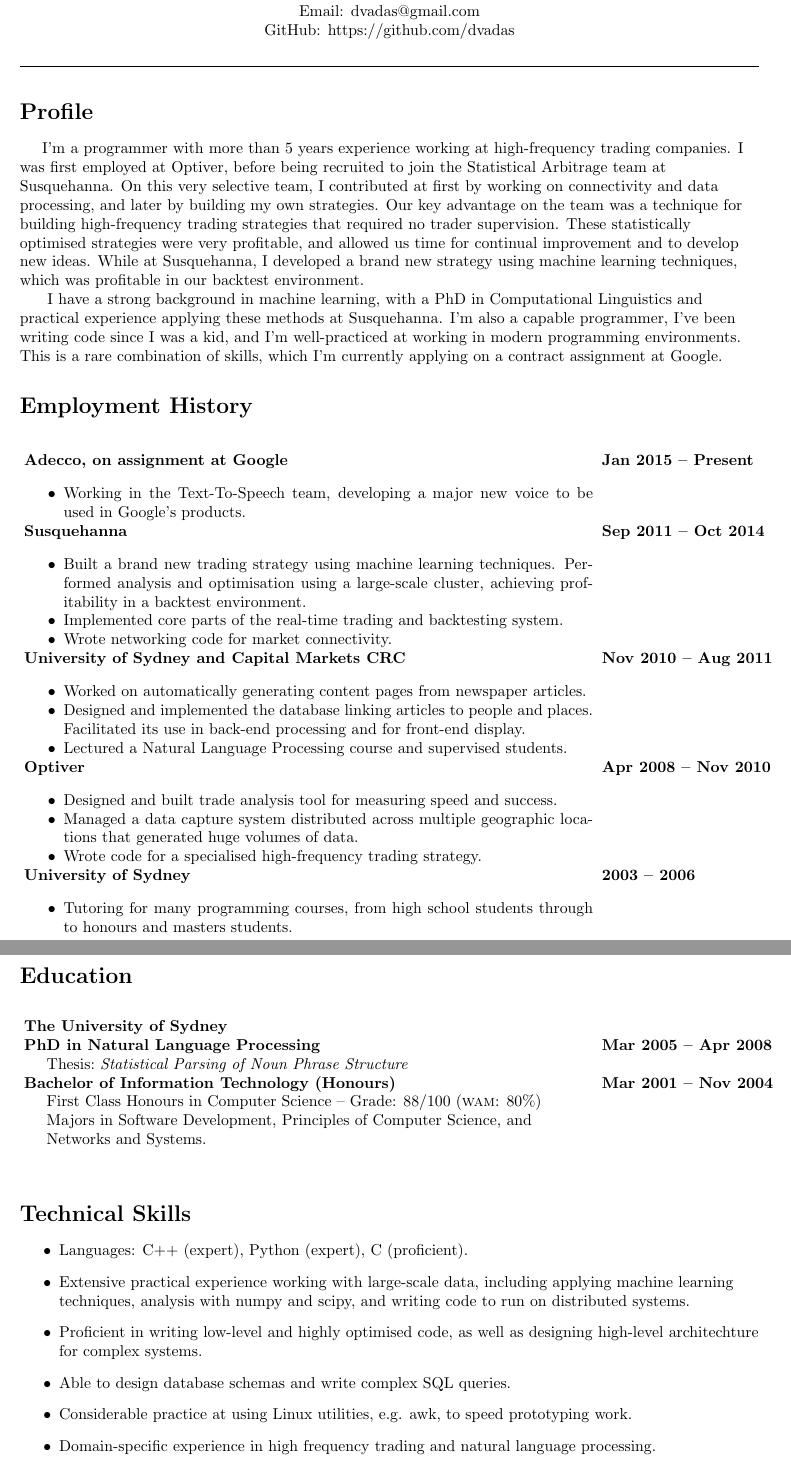
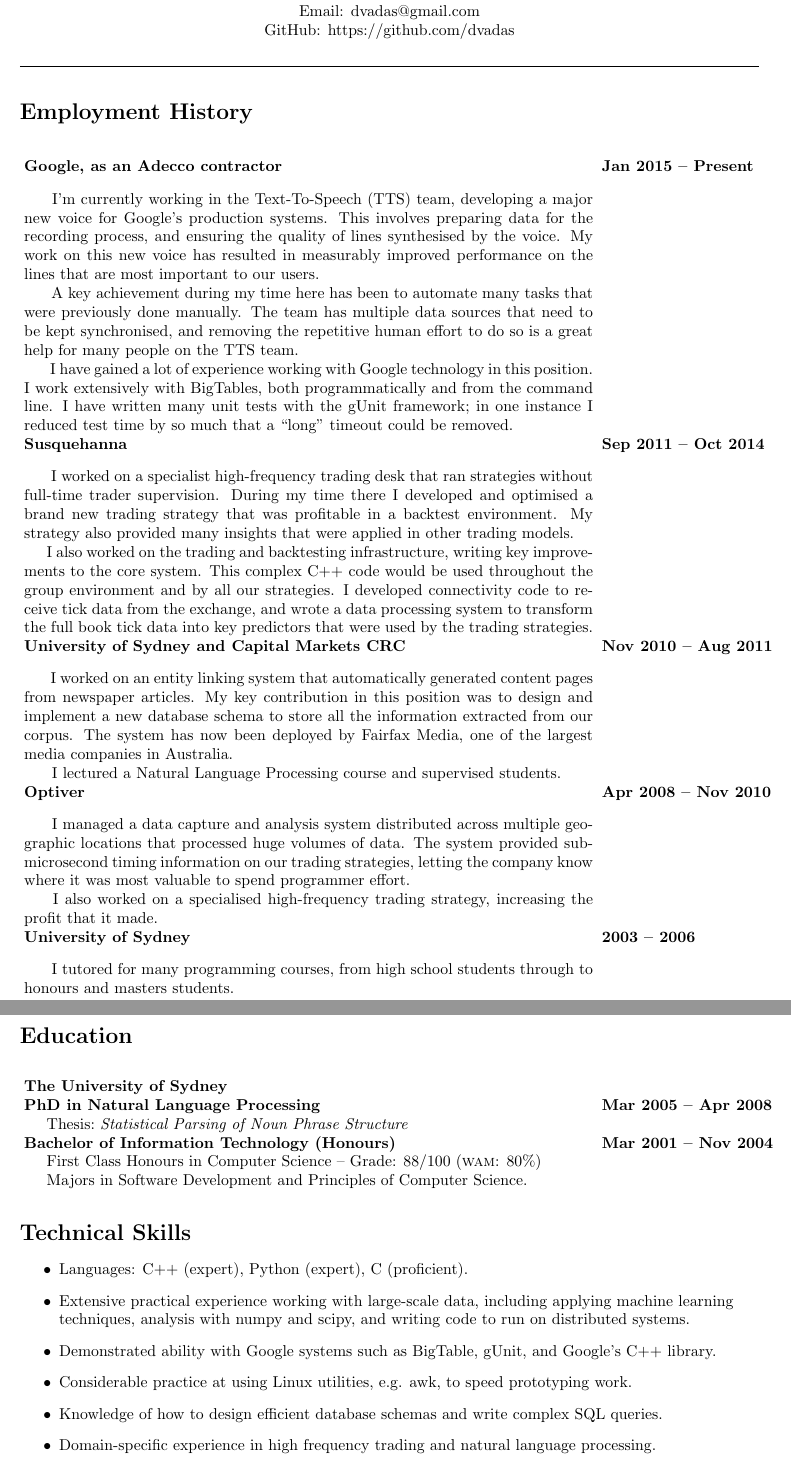
Before and after one commit to dvadas/resume, a LaTeX CV (resume.tex): two parts of pages 1 and 2 of 2, joined at a grey line, cut so that both start at the same text. Compiled offline with pdfLaTeX.

Commit message:
Changing from bullet points to blurbs. Adding Google/Adecco job.

```diff
--- a/resume.tex
+++ b/resume.tex
@@ -32,19 +32,19 @@
 \hrulefill
 \\
 
-\section*{Profile}
+% \section*{Profile}
 
-\hspace{0.5cm}I'm a programmer with more than 5 years experience working at high-frequency trading companies. I was first employed at Optiver, before being recruited to join
-the Statistical Arbitrage team at Susquehanna. On this very selective team, I contributed at first by working on connectivity and data processing, and later by
-building my own strategies. Our key advantage on the team was a technique for building high-frequency trading strategies that required no
-trader supervision. These statistically optimised strategies were very profitable, and allowed us time for continual improvement and to develop new ideas.
-While at Susquehanna, I developed a brand new strategy using machine learning techniques, which was profitable in our backtest environment.
+% \hspace{0.5cm}I'm a programmer with more than 5 years experience working at high-frequency trading companies. I was first employed at Optiver, before being recruited to join
+% the Statistical Arbitrage team at Susquehanna. On this very selective team, I contributed at first by working on connectivity and data processing, and later by
+% building my own strategies. Our key advantage on the team was a technique for building high-frequency trading strategies that required no
+% trader supervision. These statistically optimised strategies were very profitable, and allowed us time for continual improvement and to develop new ideas.
+% While at Susquehanna, I developed a brand new strategy using machine learning techniques, which was profitable in our backtest environment.
 
-\hspace{0.5cm}
-I have a strong background in machine learning, with a PhD in Computational Linguistics and practical experience applying these methods at Susquehanna.
-% I can do more than just build theoretical models though,
-I'm also a capable programmer, I've been writing code since I was a kid, and I'm well-practiced at working in modern programming environments.
-This is a rare combination of skills, which I'm currently applying on a contract assignment at Google.
+% \hspace{0.5cm}
+% I have a strong background in machine learning, with a PhD in Computational Linguistics and practical experience applying these methods at Susquehanna.
+% % I can do more than just build theoretical models though,
+% I'm also a capable programmer, I've been writing code since I was a kid, and I'm well-practiced at working in modern programming environments.
+% This is a rare combination of skills, which I'm currently applying on a contract assignment at Google.
 
 
 \section*{Employment History}
@@ -52,10 +52,21 @@
 \begin{table*}[h!]
 \begin{tabular}[h!]{p{12.7cm}l}
 
-\textbf{Adecco, on assignment at Google} & \textbf{Jan 2015 -- Present}\\
-\begin{itemize}[noitemsep,topsep=0pt]
-\item {Working in the Text-To-Speech team, developing a major new voice to be used in Google's products.}
-\end{itemize}
+\textbf{Google, as an Adecco contractor} & \textbf{Jan 2015 -- Present}\\
+% \begin{itemize}[noitemsep,topsep=0pt]
+% \item {Working in the Text-To-Speech team, developing a major new Google voice.}
+% \item {Writing tools that work with BigTable data, in order to automate processes that were previously done manually.}
+
+\vspace{0.05cm}
+\hspace{0.5cm} I'm currently working in the Text-To-Speech (TTS) team, developing a major new voice for Google's production systems. This involves preparing data for the recording process, and ensuring the quality of lines synthesised by the voice. My work on this new voice has resulted in measurably improved performance on the lines that are most important to our users.
+
+\hspace{0.5cm} A key achievement during my time here has been to automate many tasks that were previously done manually. The team has multiple data sources that need to be kept synchronised, and removing the repetitive human effort to do so is a great help for many people on the TTS team.
+
+\hspace{0.5cm} I have gained a lot of experience working with Google technology in this position. I work extensively with BigTables, both programmatically and from the command line. I have written many unit tests with the gUnit framework; in one instance I reduced test time by so much that a ``long" timeout could be removed.
+% Finally, the many CLs I have submitted demonstrate that I can contribute at Google.
+
+
+% \end{itemize}
 
 & \\
 
@@ -68,45 +79,66 @@
 % \hspace{0.5cm}and significant analysis in a backtesting framework.
 % \multicolumn{2}{l}
 
-\begin{itemize}[noitemsep,topsep=0pt]
-\item {Built a brand new trading strategy using machine learning techniques. Performed analysis and optimisation using a large-scale cluster, achieving profitability in a backtest environment.}
-\item {Implemented core parts of the real-time trading and backtesting system.}
-\item {Wrote networking code for market connectivity.}
-\end{itemize}
+% \begin{itemize}[noitemsep,topsep=0pt]
+% \item {Built a brand new trading strategy using machine learning techniques and a large cluster. The model was profitable in a backtest environment.}
+% \item {Implemented core parts of the real-time trading and backtesting system.}
+% % \item {Wrote networking code for market connectivity.}
+% \end{itemize}
 
-% \hspace{0.5cm}In this position I worked on a specialist high-frequency trading desk that ran strategies without full-time trader supervision. This approach was very profitable, while still allowing us time to continually improve existing strategies and develop new ones. During my time there I performed analysis and optimisation using a large-scale cluster, iand employed machine learning techniques to build a brand new trading strategy. This strategy was profitable in a backtest environment, and provided many insights that were applied in other trading models.
+\vspace{0.05cm}
+\hspace{0.5cm} I worked on a specialist high-frequency trading desk that ran strategies without full-time trader supervision. During my time there I developed and optimised a brand new trading strategy that was profitable in a backtest environment. My strategy also provided many insights that were applied in other trading models.
 
-% \hspace{0.5cm}I also worked on the trading and backtesting infrastructure, writing key improvements to the core system. This complex C++ code would be used throughtout the group environment and by all our strategies. I developed some of our connectivity code to receive tick data from the exchange, and wrote a data processing system to transform the full book tick data into key predictors that were used by the strategies.
+\hspace{0.5cm}I also worked on the trading and backtesting infrastructure, writing key improvements to the core system. This complex C++ code would be used throughout the group environment and by all our strategies. I developed connectivity code to receive tick data from the exchange, and wrote a data processing system to transform the full book tick data into key predictors that were used by the trading strategies.
 
 % }
 & \\
 
 \textbf{University of Sydney and Capital Markets CRC} & \textbf{Nov 2010 -- Aug 2011}\\
-\begin{itemize}[noitemsep,topsep=0pt]
-\item {Worked on automatically generating content pages from newspaper articles.}
-\item {Designed and implemented the database linking articles to people and places. Facilitated its use in back-end processing and for front-end display.}
-\item {Lectured a Natural Language Processing course and supervised students.}
-\end{itemize}
+% \begin{itemize}[noitemsep,topsep=0pt]
+% \item {Worked on automatically generating content pages from newspaper articles.}
+% \item {Designed and implemented the database linking articles to people and places. Facilitated its use in back-end processing and for front-end display.}
+% \item {Designed and implemented the database for an entity linking system.}
+% \item {Lectured a Natural Language Processing course and supervised students.}
+% \end{itemize}
 % \hspace{0.5cm}Building systems for analysing newspaper text as part of an industry partnership& \\
 % \hspace{0.5cm}with Fairfax Digital. Other duties included lecturing and supervising students.
+
+\vspace{0.05cm}
+\hspace{0.5cm} I worked on an entity linking system that automatically generated content pages from newspaper articles. My key contribution in this position was to design and implement a new database schema to store all the information extracted from our corpus. The system has now been deployed by Fairfax Media, one of the largest media companies in Australia.
+
+\hspace{0.5cm} I lectured a Natural Language Processing course and supervised students.
+
+
+
 & \\
 
 \textbf{Optiver} & \textbf{Apr 2008 -- Nov 2010}\\
 % \hspace{0.5cm}Development work on multiple components of a high-frequency trading system.&\\
 % \hspace{0.5cm}This includes writing software for monitoring speed and success, interpreting&\\
 % \hspace{0.5cm}market protocols and an auto-trading tool.
-\begin{itemize}[noitemsep,topsep=0pt]
-\item {Designed and built trade analysis tool for measuring speed and success.}
-\item {Managed a data capture system distributed across multiple geographic locations that generated huge volumes of data.}
-\item {Wrote code for a specialised high-frequency trading strategy.}
-\end{itemize}
+
+% \begin{itemize}[noitemsep,topsep=0pt]
+% \item {Designed and built trade analysis tool for measuring speed and success.}
+% \item {Managed a data capture and analysis system distributed across multiple geographic locations that processed huge volumes of data.}
+% \item {Implemented a specialised high-frequency trading strategy.}
+% \end{itemize}
+
+\vspace{0.05cm}
+\hspace{0.5cm} I managed a data capture and analysis system distributed across multiple geographic locations that processed huge volumes of data. The system provided sub-microsecond timing information on our trading strategies, letting the company know where it was most valuable to spend programmer effort.
+
+\hspace{0.5cm} I also worked on a specialised high-frequency trading strategy, increasing the profit that it made.
+
 & \\
 
 \textbf{University of Sydney} & \textbf{2003 -- 2006}\\
-\begin{itemize}[noitemsep,topsep=0pt]
-\item {Tutoring for many programming courses, from high school students through to honours and masters students.}
-\end{itemize}
+% \begin{itemize}[noitemsep,topsep=0pt]
+% \item {Tutoring for many programming courses, from high school students through to honours and masters students.}
+% \end{itemize}
 % \hspace{0.5cm}Tutoring Python programming to high school students.
+
+\vspace{0.05cm}
+\hspace{0.5cm} I tutored for many programming courses, from high school students through to honours and masters students.
+
 & \\
 
 %\textbf{Teacher Training Python Workshop} & \textbf{2004} \\
@@ -148,8 +173,9 @@
 %\vspace{0.2cm}
 \textbf{Bachelor of Information Technology (Honours)} & \textbf{Mar 2001 -- Nov 2004}\\
 \hspace{0.5cm}First Class Honours in Computer Science -- Grade: 88/100 (\textsc{wam}: 80\%) & \\
-\hspace{0.5cm}Majors in Software Development, Principles of Computer Science, and & \\
-\hspace{0.5cm}Networks and Systems. & \\
+% \hspace{0.5cm}Majors in Software Development, Principles of Computer Science, and & \\
+% \hspace{0.5cm}Networks and Systems. & \\
+\hspace{0.5cm}Majors in Software Development and Principles of Computer Science. & \\
 
 %\vspace{0.2cm}
 %\textbf{Honours Research Project} & \\
@@ -162,18 +188,18 @@
 \end{tabular}
 \end{table*}
 
-
+\vspace{-0.5cm}
 \section*{Technical Skills}
 
 \begin{itemize}%[noitemsep,topsep=0pt]
 \item {Languages: C++ (expert), Python (expert), C (proficient).}
-\item {Extensive practical experience working with large-scale data, including applying machine learning techniques,
-	analysis with numpy and scipy, and writing code to run on distributed systems.}
-\item {Proficient in writing low-level and highly optimised code, as well as designing high-level architechture for complex systems.}
-\item {Able to design database schemas and write complex SQL queries.}
+\item {Extensive practical experience working with large-scale data, including applying machine learning techniques, analysis with numpy and scipy, and writing code to run on distributed systems.}
+\item {Demonstrated ability with Google systems such as BigTable, gUnit, and Google's C++ library.}
+% \item {Proficient in writing low-level and highly optimised code, as well as designing high-level architechture for complex systems.}
 \item {Considerable practice at using Linux utilities, e.g. awk, to speed prototyping work.}
+\item {Knowledge of how to design efficient database schemas and write complex SQL queries.}
 \item {Domain-specific experience in high frequency trading and natural language processing.}
-\item {Excellent communication skills from lecturing, writing technical papers and working with teammates.}
+\item {Excellent communication skills from lecturing, writing technical papers, and working with teammates.}
 % \item {Able to be productive with many development tools: vim, Visual Studio, git, Subversion, Perforce.}
 % automated testing (using Boost Test)
 %\item {Operating Systems: Linux/Unix and Windows.}
```
Also changed, not shown: resume.pdf, resume.tex (13 more changed lines).
